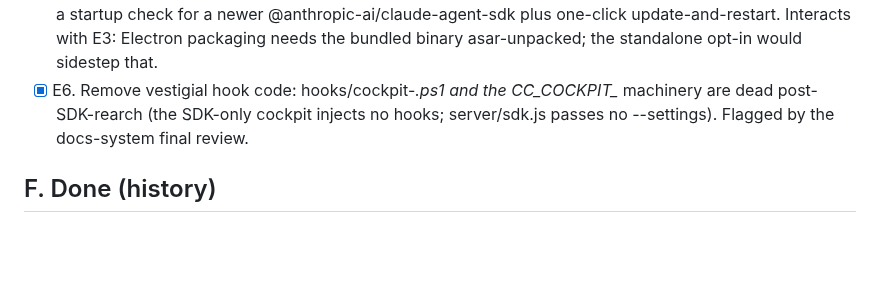
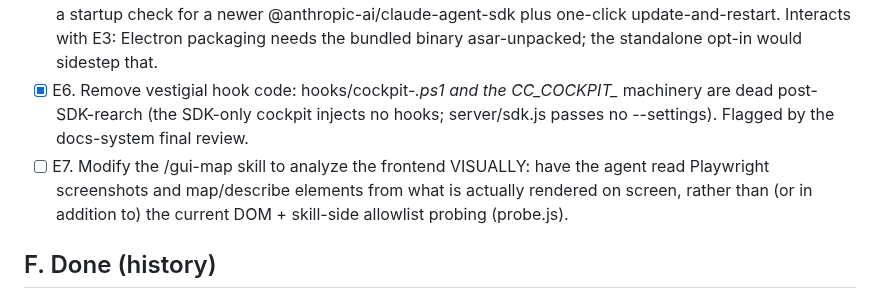
Before and after one commit to TiHerbatka/cc-cockpit, a Markdown page: TODO.md, the part around the change. GitHub-like rendering; blank space fills up the shorter version.

Commit message:
docs(todo): E7 — make /gui-map analyze the frontend visually via screenshots
Co-Authored-By: Claude Opus 4.8 (1M context) <noreply@anthropic.com>

```diff
--- a/TODO.md
+++ b/TODO.md
@@ -74,6 +74,7 @@ Built on `feat/gui-mode` this session:
 - [x] E4. Harden Windows path matching: make isTemp / isUnderProjectsRoot / lastActivityByPath / projectOf case-insensitive on win32.
 - [ ] E5. Binary strategy and setup-time choice. DECIDED 2026-06-29: cc-cockpit uses the SDK-bundled claude binary (rationale: MECH-binary-strategy). POSSIBLE FEATURE: a one-time setup decision letting the user pick the SDK-bundled binary [default: guaranteed-compatible, may lag, needs an update path] vs their own installed standalone claude [always-latest single-source, but accepts version-divergence risk]. Also required for the bundled path so it does not stall: a test-gated SDK-dependency update path - a startup check for a newer @anthropic-ai/claude-agent-sdk plus one-click update-and-restart. Interacts with E3: Electron packaging needs the bundled binary asar-unpacked; the standalone opt-in would sidestep that.
 - [x] E6. Remove vestigial hook code: hooks/cockpit-*.ps1 and the CC_COCKPIT_* machinery are dead post-SDK-rearch (the SDK-only cockpit injects no hooks; server/sdk.js passes no --settings). Flagged by the docs-system final review.
+- [ ] E7. Modify the /gui-map skill to analyze the frontend VISUALLY: have the agent read Playwright screenshots and map/describe elements from what is actually rendered on screen, rather than (or in addition to) the current DOM + skill-side allowlist probing (probe.js).
 
 ## F. Done (history)
 
```
